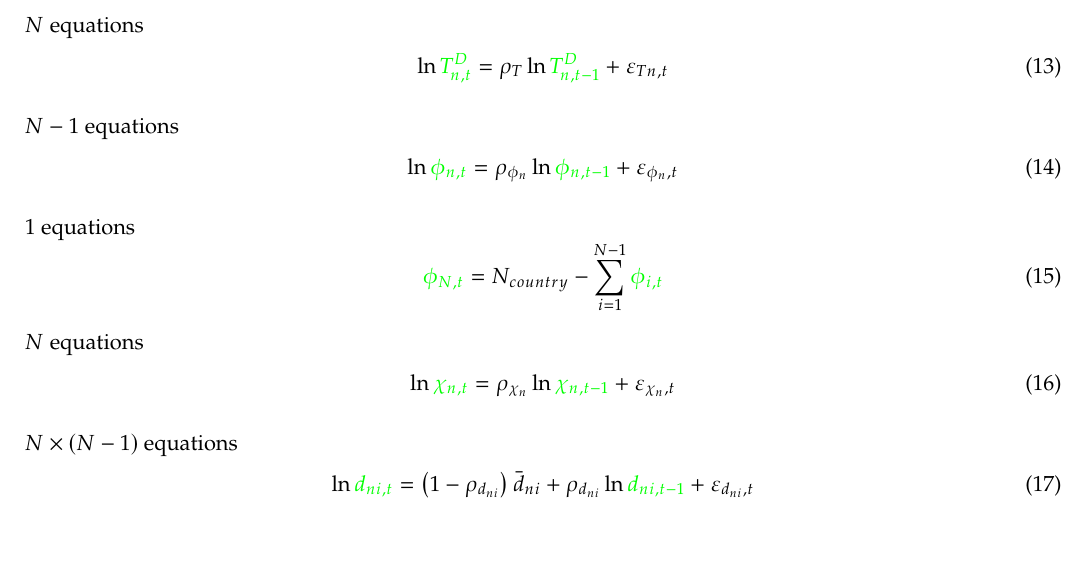
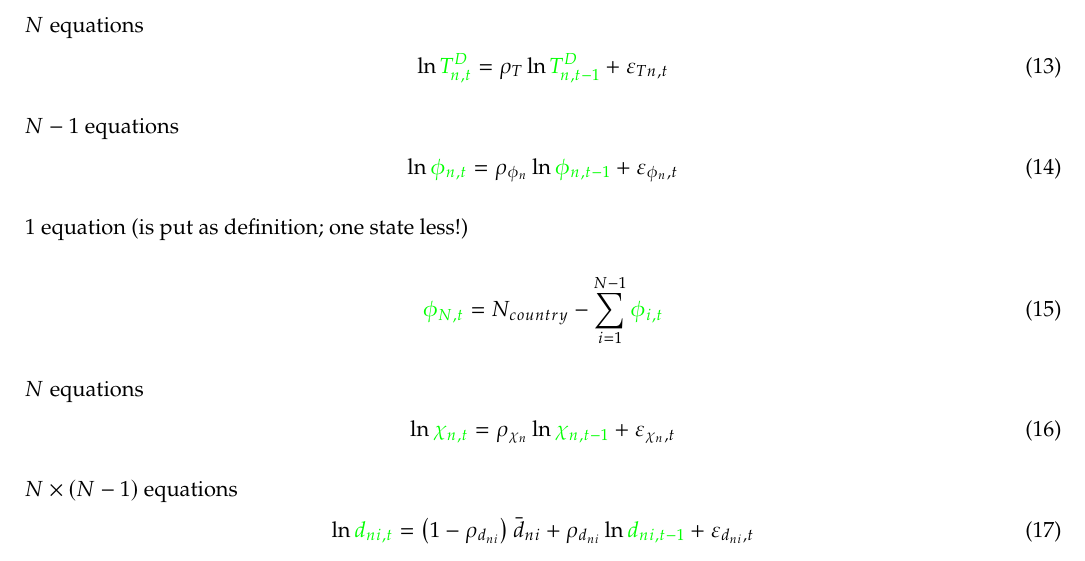
Before and after one commit to sischei/international_trade, a LaTeX document (model/EKNR_12_2020/Notes_EKNR_Dec9.tex): part of page 3 of 6, cut so that both start at the same text. Compiled offline with pdfLaTeX.

Commit message:
updated model description

```diff
--- a/model/EKNR_12_2020/Notes_EKNR_Dec9.tex
+++ b/model/EKNR_12_2020/Notes_EKNR_Dec9.tex
@@ -149,7 +149,7 @@ These fractions imported form an $N \times N$ matrix $\mathbf{\cl{\Pi_t}}$.
 \begin{equation}
 \ln \st{\phi_{n,t}} = \rho_{\phi_n} \ln  \st{\phi_{n,t-1}} + \varepsilon_{\phi_n,t}
 \end{equation}
-\noindent $1$ equations
+\noindent $1$ equation (is put as definition; one state less!)
 \begin{equation}
 \st{\phi_{N,t}} = N_{country} - \sum_{i=1}^{N-1} \st{\phi_{i,t}}
 \end{equation}
```
